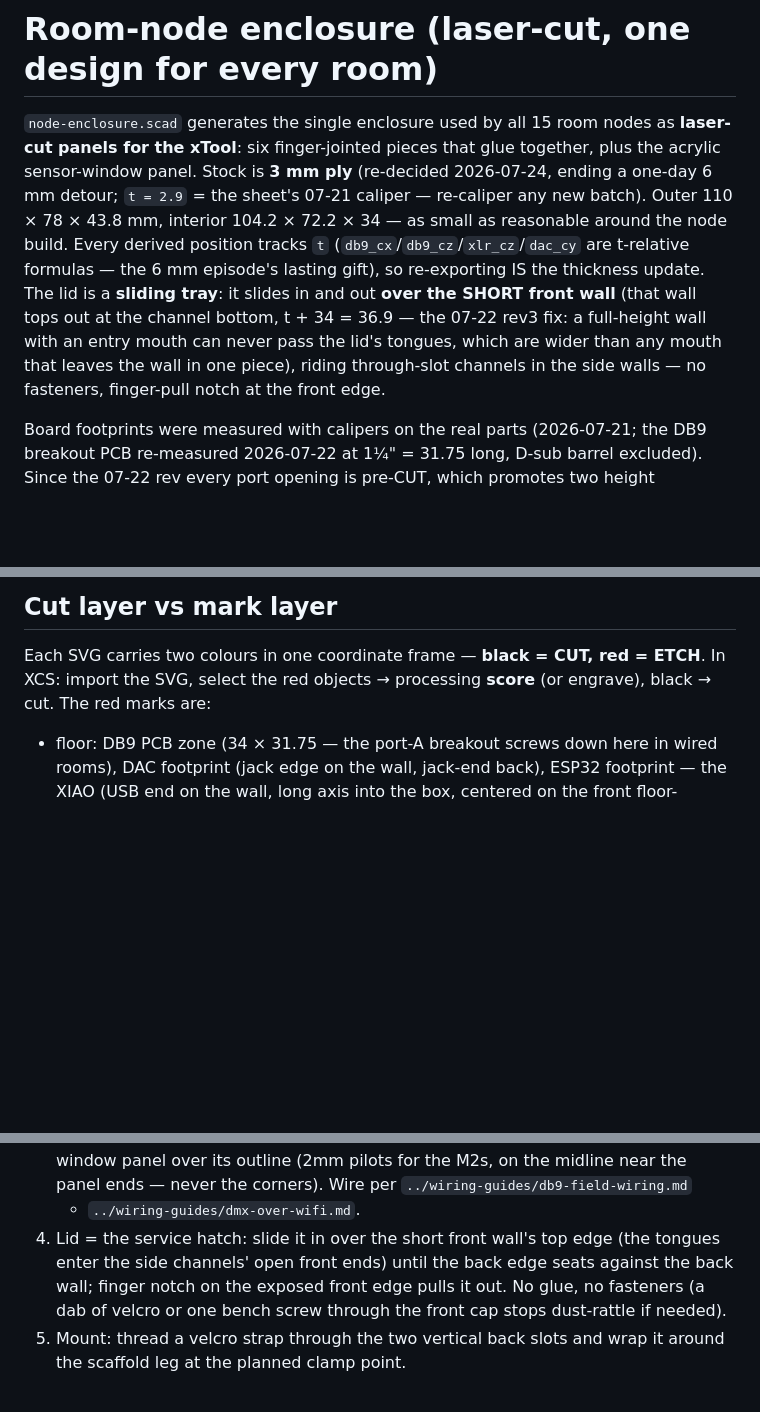
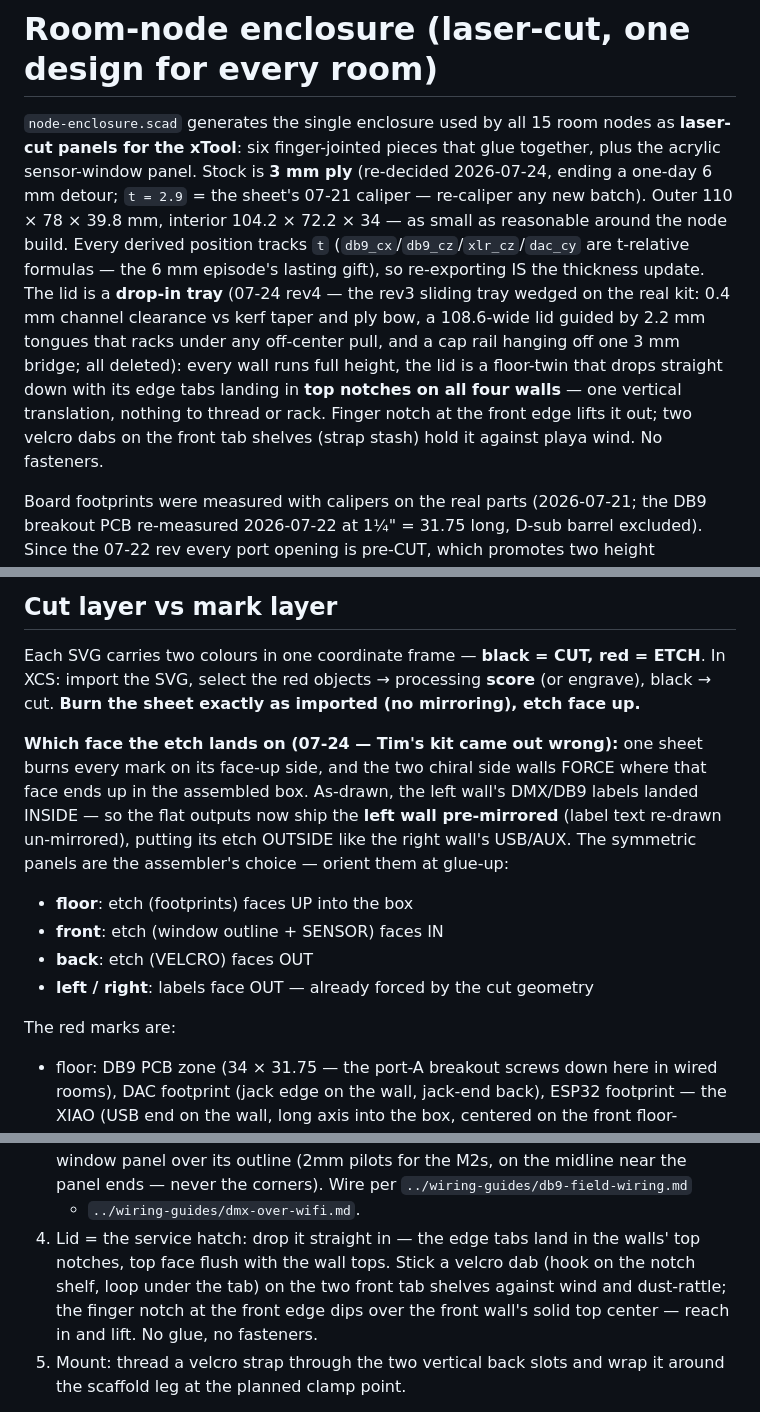
Before and after one commit to Coleslaw3557/lohp-maze, a Markdown page: enclosure/README.md, 3 parts joined by grey strips. Rendered like a GitHub page; blank space fills up the shorter version.

Commit message:
rev4: drop-in lid replaces the wedging slide; left wall pre-mirrored
- Sliding tray post-mortem from the real kit: 0.4mm channel clearance
  vs kerf taper + ply bow, 108.6-wide lid racking on 2.2mm tongues, cap
  rail cantilevered off one 3mm bridge. Replaced by a drop-in tray:
  all walls full height (outer height 39.8), lid is a floor-twin whose
  edge tabs land in top notches on all four walls; finger notch to
  lift, velcro dabs against wind
- Etch-side fix: the chiral side walls force which face the one-sheet
  etch lands on — as drawn, the left wall's DMX/DB9 labels ended up
  inside the box. Flat outputs now pre-mirror the left wall with label
  text re-drawn un-mirrored; etch side documented per panel (floor UP,
  front IN, back OUT, sides OUT)

Co-Authored-By: Claude Fable 5 <noreply@anthropic.com>

```diff
--- a/enclosure/README.md
+++ b/enclosure/README.md
@@ -5,16 +5,19 @@ nodes as **laser-cut panels for the xTool**: six finger-jointed pieces that
 glue together, plus the acrylic sensor-window panel. Stock is **3 mm ply**
 (re-decided 2026-07-24, ending a one-day 6 mm detour; `t = 2.9` = the
 sheet's 07-21 caliper — re-caliper any new batch). Outer
-110 × 78 × 43.8 mm, interior 104.2 × 72.2 × 34 — as small as reasonable
+110 × 78 × 39.8 mm, interior 104.2 × 72.2 × 34 — as small as reasonable
 around the node build. Every derived position tracks `t`
 (`db9_cx`/`db9_cz`/`xlr_cz`/`dac_cy` are t-relative formulas — the 6 mm
 episode's lasting gift), so re-exporting IS the thickness update. The lid
-is a **sliding tray**: it slides in and out **over the SHORT front wall**
-(that wall tops out at the channel bottom, t + 34 = 36.9 — the 07-22 rev3
-fix: a full-height wall with an entry mouth can never pass the lid's
-tongues, which are wider than any mouth that leaves the wall in one
-piece), riding through-slot channels in the side walls — no fasteners,
-finger-pull notch at the front edge.
+is a **drop-in tray** (07-24 rev4 — the rev3 sliding tray wedged on the
+real kit: 0.4 mm channel clearance vs kerf taper and ply bow, a
+108.6-wide lid guided by 2.2 mm tongues that racks under any off-center
+pull, and a cap rail hanging off one 3 mm bridge; all deleted): every
+wall runs full height, the lid is a floor-twin that drops straight down
+with its edge tabs landing in **top notches on all four walls** — one
+vertical translation, nothing to thread or rack. Finger notch at the
+front edge lifts it out; two velcro dabs on the front tab shelves (strap
+stash) hold it against playa wind. No fasteners.
 
 Board footprints were measured with calipers on the real parts (2026-07-21;
 the DB9 breakout PCB re-measured 2026-07-22 at 1¼" = 31.75 long, D-sub
@@ -87,7 +90,23 @@ on the midline** (corner screws would leave <1mm acrylic web → cracks).
 
 Each SVG carries two colours in one coordinate frame — **black = CUT,
 red = ETCH**. In XCS: import the SVG, select the red objects → processing
-**score** (or engrave), black → cut. The red marks are:
+**score** (or engrave), black → cut. **Burn the sheet exactly as
+imported (no mirroring), etch face up.**
+
+**Which face the etch lands on (07-24 — Tim's kit came out wrong):** one
+sheet burns every mark on its face-up side, and the two chiral side
+walls FORCE where that face ends up in the assembled box. As-drawn, the
+left wall's DMX/DB9 labels landed INSIDE — so the flat outputs now ship
+the **left wall pre-mirrored** (label text re-drawn un-mirrored), putting
+its etch OUTSIDE like the right wall's USB/AUX. The symmetric panels are
+the assembler's choice — orient them at glue-up:
+
+- **floor**: etch (footprints) faces UP into the box
+- **front**: etch (window outline + SENSOR) faces IN
+- **back**: etch (VELCRO) faces OUT
+- **left / right**: labels face OUT — already forced by the cut geometry
+
+The red marks are:
 
 - floor: DB9 PCB zone (34 × 31.75 — the port-A breakout screws down here
   in wired rooms), DAC footprint (jack edge on the wall, jack-end back),
@@ -170,11 +189,12 @@ python3 export.py    # re-export all SVGs after editing the .scad
    its outline (2mm pilots for the M2s, on the midline near the panel
    ends — never the corners). Wire per `../wiring-guides/db9-field-wiring.md`
    + `../wiring-guides/dmx-over-wifi.md`.
-4. Lid = the service hatch: slide it in over the short front wall's top
-   edge (the tongues enter the side channels' open front ends) until the
-   back edge seats against the back wall; finger notch on the exposed
-   front edge pulls it out. No glue, no fasteners (a dab of velcro or one
-   bench screw through the front cap stops dust-rattle if needed).
+4. Lid = the service hatch: drop it straight in — the edge tabs land in
+   the walls' top notches, top face flush with the wall tops. Stick a
+   velcro dab (hook on the notch shelf, loop under the tab) on the two
+   front tab shelves against wind and dust-rattle; the finger notch at
+   the front edge dips over the front wall's solid top center — reach in
+   and lift. No glue, no fasteners.
 5. Mount: thread a velcro strap through the two vertical back slots and
    wrap it around the scaffold leg at the planned clamp point.
 
```
Also changed, not shown: other parts of enclosure/README.md (+3 -3 lines), wiring-guides/room-node-enclosure-plan.md (+4 -3 lines), enclosure/preview-assembly.png, enclosure/preview-underside.png, enclosure/sheet-etch.png, enclosure/sheet.png, 3 other files.
